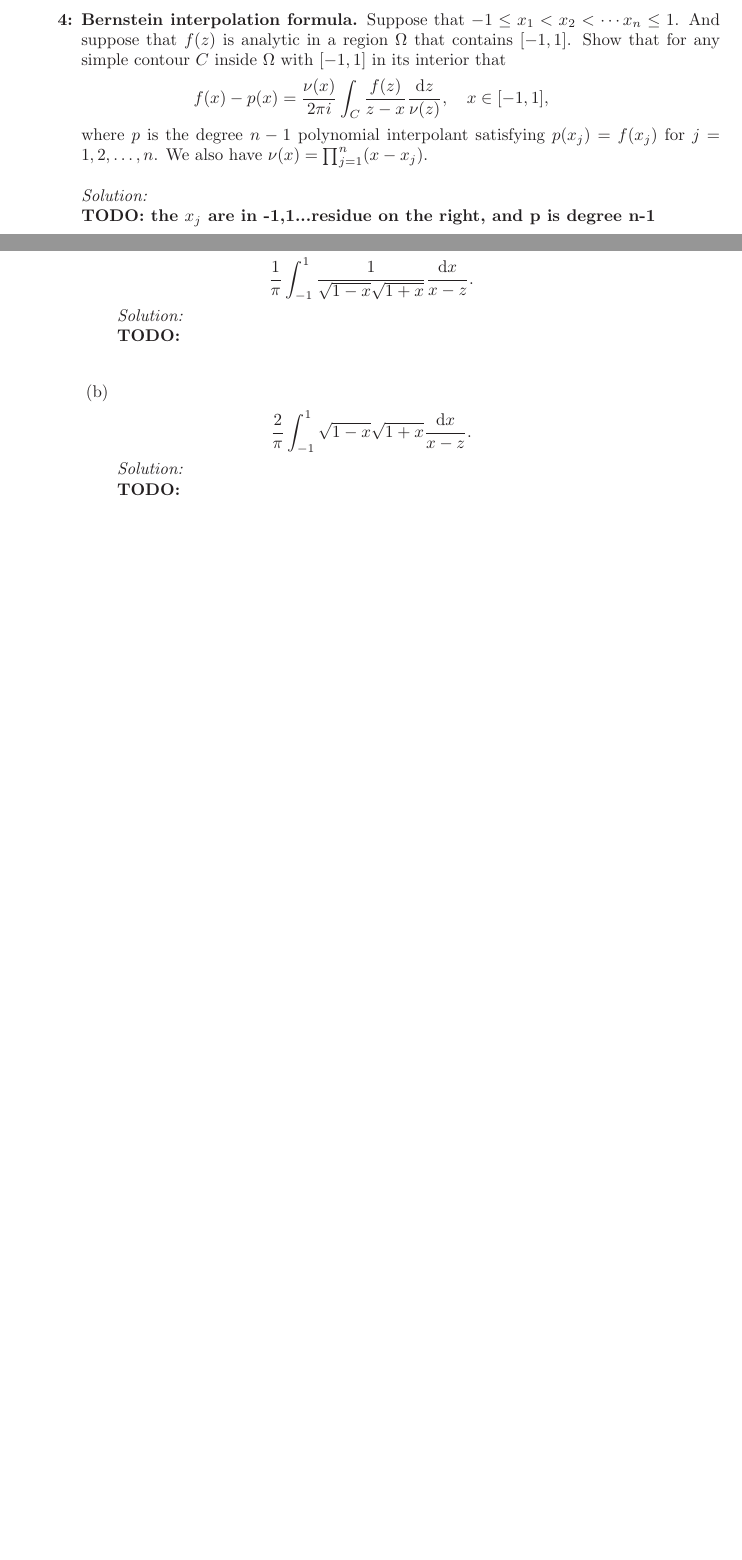
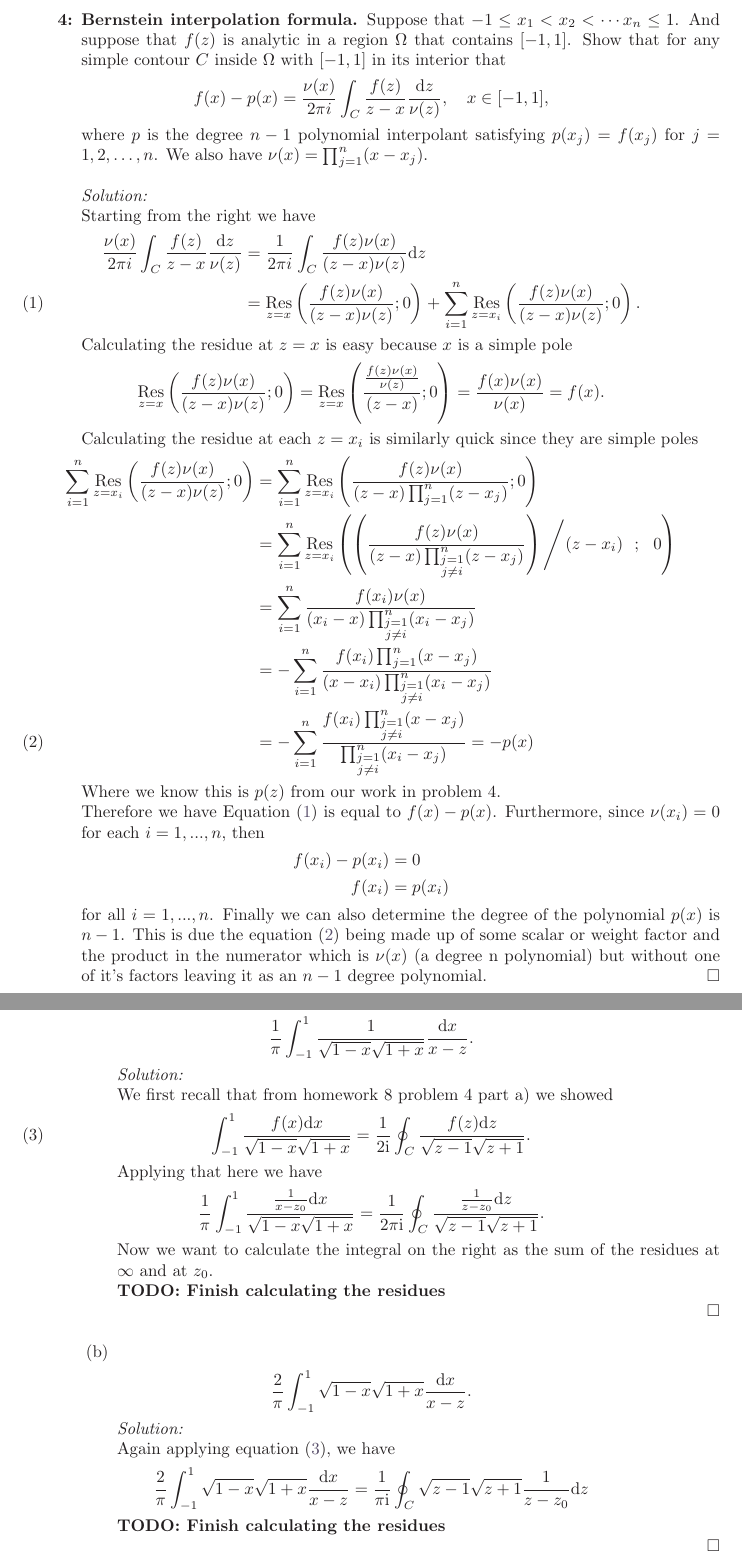
Before and after one commit to hunter-lybbert/uw-central, a LaTeX problem sheet (complex_analysis/hw_09/hw09.tex): two parts of pages 5 and 7 of 7, joined at a grey line, cut so that both start at the same text, the shorter picture padded with empty space. Compiled offline with pdfLaTeX.

Commit message:
Save progress.

```diff
--- a/complex_analysis/hw_09/hw09.tex
+++ b/complex_analysis/hw_09/hw09.tex
@@ -209,9 +209,42 @@ We also have $\nu(x) = \prod_{j=1}^n (x - x_j)$.\\
 
 \noindent
 \textit{Solution:} \\
-\textbf{TODO: the $x_j$ are in -1,1...residue on the right, and p is degree n-1}
+Starting from the right we have
+\begin{align}
+\frac{\nu(x)}{2 \pi i} \int_C \frac{f(z)}{z - x} \frac{\D z}{\nu(z)} &= \frac 1 {2 \pi i} \int_C \frac{f(z)\nu(x)}{(z - x)\nu(z)} \D z \nonumber \\
+	&= \underset{z=x}{{\rm Res}} \left( \frac{f(z)\nu(x)}{(z - x)\nu(z)}; 0\right)
+		+ \sum_{i=1}^n \underset{z=x_i}{{\rm Res}} \left( \frac{f(z)\nu(x)}{(z - x)\nu(z)}; 0\right).
+\label{eq:eq1}
+\end{align}
+Calculating the residue at $z=x$ is easy because $x$ is a simple pole
 \begin{align*}
+\underset{z=x}{{\rm Res}} \left( \frac{f(z)\nu(x)}{(z - x)\nu(z)}; 0\right)
+	= \underset{z=x}{{\rm Res}} \left( \frac{\frac {f(z)\nu(x)}{\nu(z)}}{(z - x)}; 0\right)
+	= \frac{f(x)\nu(x)}{\nu(x)}
+	= f(x).
 \end{align*}
+Calculating the residue at each $z = x_i$ is similarly quick since they are simple poles
+\begin{align}
+\sum_{i=1}^n \underset{z=x_i}{{\rm Res}} \left( \frac{f(z)\nu(x)}{(z - x)\nu(z)}; 0\right)
+	&= \sum_{i=1}^n \underset{z=x_i}{{\rm Res}} \left( \frac{f(z)\nu(x)}{(z - x)\prod_{j=1}^n (z - x_j)}; 0\right) \nonumber \\
+	&= \sum_{i=1}^n \underset{z=x_i}{{\rm Res}} \left( \left(\frac{f(z)\nu(x)}{(z - x)\prod_{\substack{j=1 \\ j \neq i}}^n (z - x_j)}\right)\Bigg/(z - x_i) \:\:\: ; \:\:\: 0\right) \nonumber \\
+	&= \sum_{i=1}^n \frac{f(x_i)\nu(x)}{(x_i - x)\prod_{\substack{j=1 \\ j \neq i}}^n (x_i - x_j)} \nonumber \\
+	&= - \sum_{i=1}^n \frac{f(x_i)\prod_{j=1}^n (x - x_j)}{(x - x_i)\prod_{\substack{j=1 \\ j \neq i}}^n (x_i - x_j)} \nonumber \\
+	&= - \sum_{i=1}^n \frac{f(x_i)\prod_{\substack{j=1 \\ j \neq i}}^n (x - x_j)}{\prod_{\substack{j=1 \\ j \neq i}}^n (x_i - x_j)}
+\label{eq:eq2}
+	= - p(x)
+\end{align}
+Where we know this is $p(z)$ from our work in problem 4. \\
+Therefore we have Equation \eqref{eq:eq1} is equal to $f(x) - p(x)$.
+Furthermore, since $\nu(x_i) = 0$ for each $i = 1, ..., n$, then
+\begin{align*}
+f(x_i) - p(x_i) &= 0 \\
+f(x_i) &= p(x_i)
+\end{align*}
+for all $i = 1, ..., n$.
+Finally we can also determine the degree of the polynomial $p(x)$ is $n - 1$.
+This is due the equation \eqref{eq:eq2} being made up of some scalar or weight factor and the product in the numerator which is $\nu(x)$ (a degree n polynomial) but without one of it's factors leaving it as an $n - 1$ degree polynomial.
+\qed \\
 
 \newpage
 
@@ -270,20 +303,33 @@ Here $|B_\rho|$ denotes the arclength of $B_\rho$.  This shows that the exponent
 \end{align*}
 
 \textit{Solution:} \\
-\textbf{TODO:}
+We first recall that from homework 8 problem 4 part a) we showed
+\begin{align}
+\int_{-1}^1 \frac {f(x)\D x} {\sqrt {1 - x} \sqrt {1 + x}} = \frac 1 {2 \I} \oint_C \frac {f(z)\D z} {\sqrt {z - 1} \sqrt {z + 1}}.
+\label{eq:eq3}
+\end{align}
+Applying that here we have
 \begin{align*}
+\frac 1 \pi \int_{-1}^1 \frac {\frac 1 {x - z_0}\D x} {\sqrt {1 - x} \sqrt {1 + x}}
+	&= \frac 1 {2 \pi \I} \oint_C \frac {\frac 1 {z - z_0}\D z} {\sqrt {z - 1} \sqrt {z + 1}}.
 \end{align*}
+Now we want to calculate the integral on the right as the sum of the residues at $\infty$ and at $z_0$. \\
+\textbf{TODO: Finish calculating the residues} \\
+\qed \\
 
 \item
 \begin{align*}
-\frac{2}{\pi}\int_{-1}^1 {\sqrt{1-x} \sqrt{1 + x}}
-\frac{\D x}{x -z}.
+\frac{2}{\pi}\int_{-1}^1 {\sqrt{1-x} \sqrt{1 + x}} \frac{\D x}{x -z}.
 \end{align*}
 
 \textit{Solution:} \\
-\textbf{TODO:}
+Again applying equation \eqref{eq:eq3}, we have
 \begin{align*}
+\frac{2}{\pi}\int_{-1}^1 {\sqrt{1-x} \sqrt{1 + x}} \frac{\D x}{x -z}
+	&= \frac 1 {\pi \I} \oint_C \sqrt {z - 1} \sqrt {z + 1} \frac 1 {z - z_0} \D z
 \end{align*}
+\textbf{TODO: Finish calculating the residues} \\
+\qed \\
 
 
 \end{enumerate}
```
Also changed, not shown: complex_analysis/hw_09/hw09.pdf, complex_analysis/hw_09/hw09.tex (6 more changed lines).
